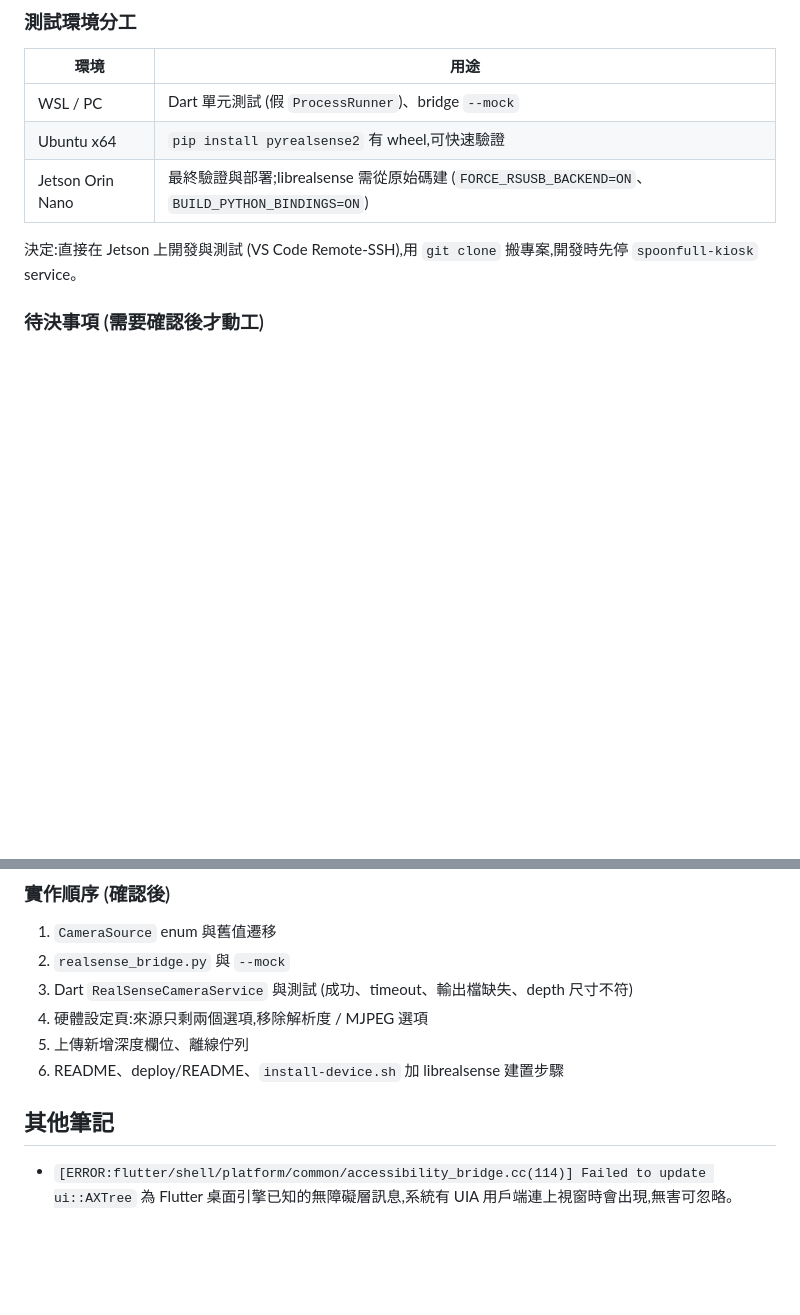
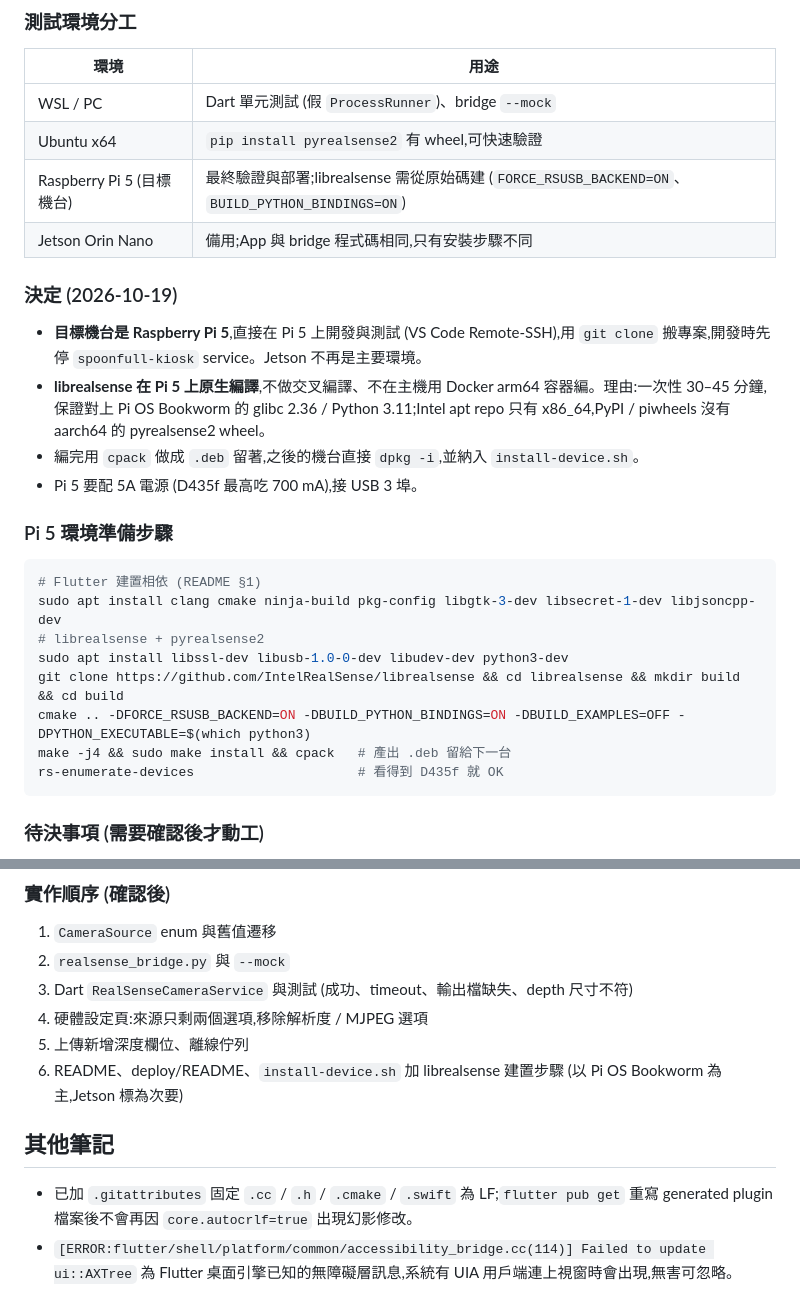
Before and after one commit to alianlbj23/spoonfull-flutter-app, a Markdown page: PROGRESS.md, 2 parts joined by grey strips. Rendered like a GitHub page; blank space fills up the shorter version.

Commit message:
PROGRESS.md: target device is Raspberry Pi 5, build librealsense natively
Co-Authored-By: Claude Fable 5.1 <noreply@anthropic.com>

````diff
--- a/PROGRESS.md
+++ b/PROGRESS.md
@@ -31,9 +31,26 @@
 |---|---|
 | WSL / PC | Dart 單元測試 (假 `ProcessRunner`)、bridge `--mock` |
 | Ubuntu x64 | `pip install pyrealsense2` 有 wheel,可快速驗證 |
-| Jetson Orin Nano | 最終驗證與部署;librealsense 需從原始碼建 (`FORCE_RSUSB_BACKEND=ON`、`BUILD_PYTHON_BINDINGS=ON`) |
+| Raspberry Pi 5 (目標機台) | 最終驗證與部署;librealsense 需從原始碼建 (`FORCE_RSUSB_BACKEND=ON`、`BUILD_PYTHON_BINDINGS=ON`) |
+| Jetson Orin Nano | 備用;App 與 bridge 程式碼相同,只有安裝步驟不同 |
 
-決定:直接在 Jetson 上開發與測試 (VS Code Remote-SSH),用 `git clone` 搬專案,開發時先停 `spoonfull-kiosk` service。
+### 決定 (2026-10-19)
+- **目標機台是 Raspberry Pi 5**,直接在 Pi 5 上開發與測試 (VS Code Remote-SSH),用 `git clone` 搬專案,開發時先停 `spoonfull-kiosk` service。Jetson 不再是主要環境。
+- **librealsense 在 Pi 5 上原生編譯**,不做交叉編譯、不在主機用 Docker arm64 容器編。理由:一次性 30–45 分鐘,保證對上 Pi OS Bookworm 的 glibc 2.36 / Python 3.11;Intel apt repo 只有 x86_64,PyPI / piwheels 沒有 aarch64 的 pyrealsense2 wheel。
+- 編完用 `cpack` 做成 `.deb` 留著,之後的機台直接 `dpkg -i`,並納入 `install-device.sh`。
+- Pi 5 要配 5A 電源 (D435f 最高吃 700 mA),接 USB 3 埠。
+
+### Pi 5 環境準備步驟
+```bash
+# Flutter 建置相依 (README §1)
+sudo apt install clang cmake ninja-build pkg-config libgtk-3-dev libsecret-1-dev libjsoncpp-dev
+# librealsense + pyrealsense2
+sudo apt install libssl-dev libusb-1.0-0-dev libudev-dev python3-dev
+git clone https://github.com/IntelRealSense/librealsense && cd librealsense && mkdir build && cd build
+cmake .. -DFORCE_RSUSB_BACKEND=ON -DBUILD_PYTHON_BINDINGS=ON -DBUILD_EXAMPLES=OFF -DPYTHON_EXECUTABLE=$(which python3)
+make -j4 && sudo make install && cpack   # 產出 .deb 留給下一台
+rs-enumerate-devices                     # 看得到 D435f 就 OK
+```
 
 ### 待決事項 (需要確認後才動工)
 1. **Server 契約**:`POST api/machine/records/` 目前只收 `image` 欄位 ([lib/data/api/api_repository.dart](lib/data/api/api_repository.dart))。建議新增 `depth` (image/png) 與 `depth_meta` (JSON);若 vision-worker 只認 depth CSV,格式要改。
@@ -46,7 +63,8 @@
 3. Dart `RealSenseCameraService` 與測試 (成功、timeout、輸出檔缺失、depth 尺寸不符)
 4. 硬體設定頁:來源只剩兩個選項,移除解析度 / MJPEG 選項
 5. 上傳新增深度欄位、離線佇列
-6. README、deploy/README、`install-device.sh` 加 librealsense 建置步驟
+6. README、deploy/README、`install-device.sh` 加 librealsense 建置步驟 (以 Pi OS Bookworm 為主,Jetson 標為次要)
 
 ## 其他筆記
+- 已加 `.gitattributes` 固定 `.cc` / `.h` / `.cmake` / `.swift` 為 LF;`flutter pub get` 重寫 generated plugin 檔案後不會再因 `core.autocrlf=true` 出現幻影修改。
 - `[ERROR:flutter/shell/platform/common/accessibility_bridge.cc(114)] Failed to update ui::AXTree` 為 Flutter 桌面引擎已知的無障礙層訊息,系統有 UIA 用戶端連上視窗時會出現,無害可忽略。
````
